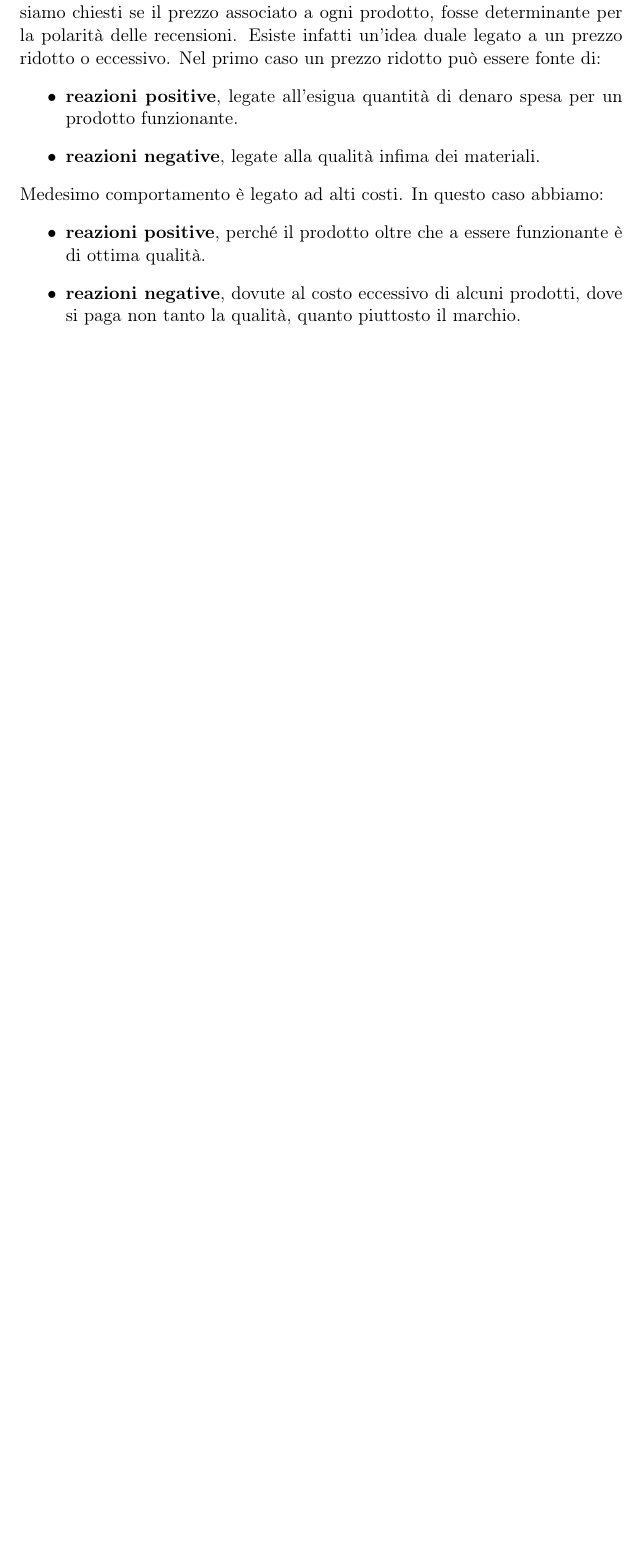
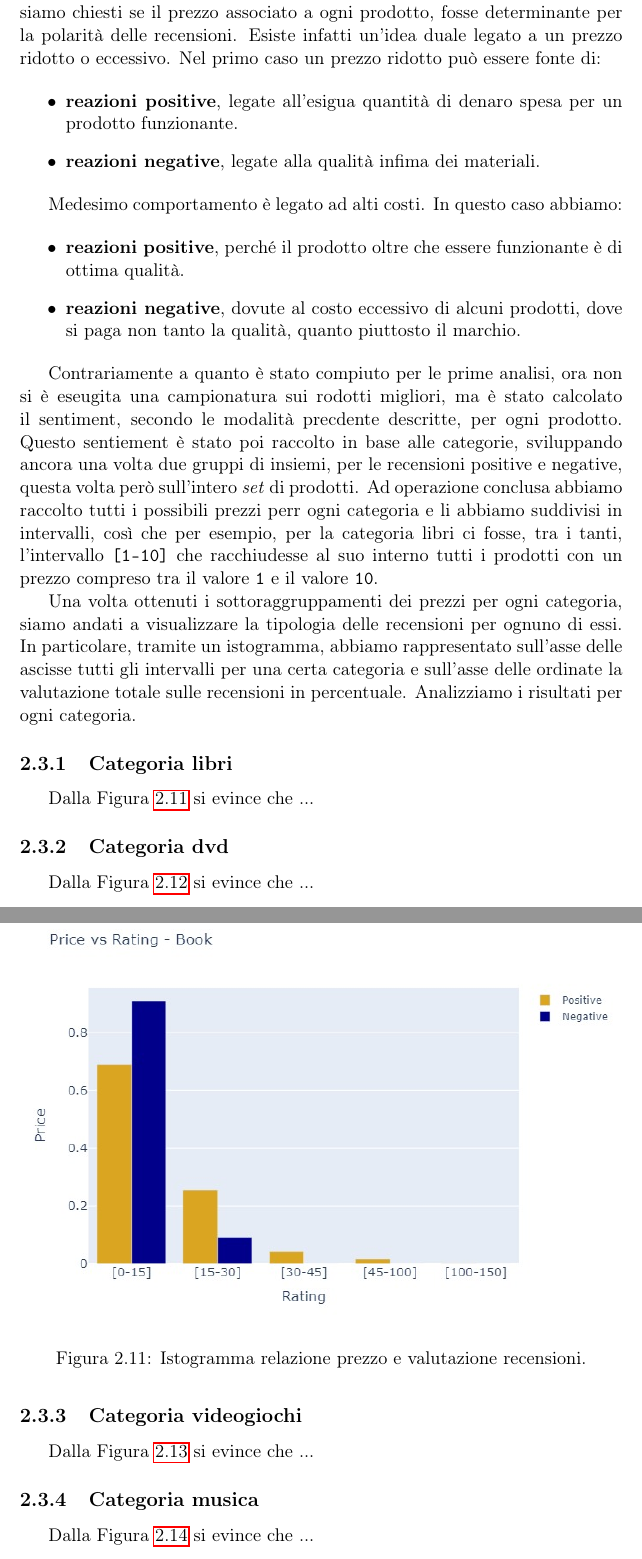
Before and after one commit to vittoriomaggio/amazon-reviews, a LaTeX document (relazione/relazione.tex, which reads relazione/Capitoli/SentimentAnalysis.tex): part of page 15 of 16 before the commit and two parts of pages 15 and 16 of 19 after it, the two joined at a grey line, cut so that both start at the same text, the shorter picture padded with empty space. Compiled offline with pdfLaTeX.

Commit message:
Update priceVSrating

```diff
--- a/relazione/Capitoli/SentimentAnalysis.tex
+++ b/relazione/Capitoli/SentimentAnalysis.tex
@@ -219,12 +219,32 @@
 
 	\section{Correlazione tra prezzo e sentiment}
 		Avendo trovato un riscontro positivo alle domande poste, siamo passati a una seconda analisi del \textit{sentiment} sul \textit{dataset} prodotti. In particolare ci siamo chiesti se il prezzo associato a ogni prodotto, fosse determinante per la polarità delle recensioni. Esiste infatti un'idea duale legato a un prezzo ridotto o eccessivo. Nel primo caso un prezzo ridotto può essere fonte di:
+
 		\begin{itemize}
 			\item \textbf{reazioni positive}, legate all'esigua quantità di denaro spesa per un prodotto funzionante.
 			\item \textbf{reazioni negative}, legate alla qualità infima dei materiali.
 		\end{itemize}
+
 		Medesimo comportamento è legato ad alti costi. In questo caso abbiamo:
+
 		\begin{itemize}
-			\item \textbf{reazioni positive}, perché il prodotto oltre che a essere funzionante è di ottima qualità.
+			\item \textbf{reazioni positive}, perché il prodotto oltre che essere funzionante è di ottima qualità.
 			\item \textbf{reazioni negative}, dovute al costo eccessivo di alcuni prodotti, dove si paga non tanto la qualità, quanto piuttosto il marchio.
 		\end{itemize}
+
+		Contrariamente a quanto è stato compiuto per le prime analisi, ora non si è eseugita una campionatura sui rodotti migliori, ma è stato calcolato il sentiment, secondo le modalità precdente descritte, per ogni prodotto. Questo sentiement è stato poi raccolto in base alle categorie, sviluppando ancora una volta due gruppi di insiemi, per le recensioni positive e negative, questa volta però sull'intero \textit{set} di prodotti. Ad operazione conclusa abbiamo raccolto tutti i possibili prezzi perr ogni categoria e li abbiamo suddivisi in intervalli, così che per esempio, per la categoria libri ci fosse, tra i tanti, l'intervallo \verb|[1-10]| che racchiudesse al suo interno tutti i prodotti con un prezzo compreso tra il valore \verb|1| e il valore \verb|10|.
+
+		Una volta ottenuti i sottoraggruppamenti dei prezzi per ogni categoria, siamo andati a visualizzare la tipologia delle recensioni per ognuno di essi. In particolare, tramite un istogramma, abbiamo rappresentato sull'asse delle ascisse tutti gli intervalli per una certa categoria e sull'asse delle ordinate la valutazione totale sulle recensioni in percentuale. Analizziamo i risultati per ogni categoria.
+
+		\subsection{Categoria libri}
+			Dalla Figura \ref{fig:priceVSrating_books} si evince che ...
+
+			\begin{figure} [h]
+				\includegraphics[width=\textwidth]{Figure/priceVSrating_books}
+				\caption{Istogramma relazione prezzo e valutazione recensioni.}
+				\label{fig:priceVSrating_books}
+			\end{figure}
+
+
+		\subsection{Categoria dvd}
+		Dalla Figura \ref{fig:priceVSrating_dvd} si evince che ...
@@ -230,0 +255,6 @@
+			\label{fig:priceVSrating_dvd}
+		\end{figure}
+
+
+		\subsection{Categoria videogiochi}
+		Dalla Figura \ref{fig:priceVSrating_videogames} si evince che ...
@@ -230,0 +269,2 @@
+		\subsection{Categoria musica}
+		Dalla Figura \ref{fig:priceVSrating_music} si evince che ...
```
Also changed, not shown: relazione/relazione.pdf, relazione/Capitoli/SentimentAnalysis.tex (18 more changed lines), 6 other files.
